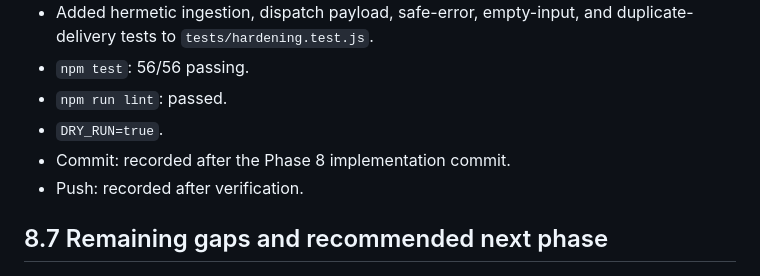
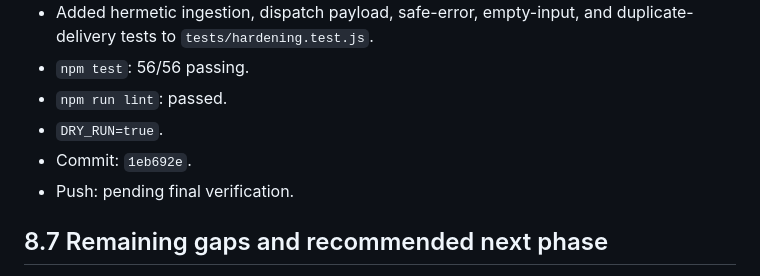
Before and after one commit to Ritik574-coder/contentflow-ai, a Markdown page: NEXT-AGENT-REPORT.md, the part around the change. Rendered like a GitHub page.

Commit message:
Document Phase 8 verification
Co-authored-by: Copilot <223556219+Copilot@users.noreply.github.com>

```diff
--- a/NEXT-AGENT-REPORT.md
+++ b/NEXT-AGENT-REPORT.md
@@ -323,8 +323,8 @@ The DRY_RUN pipeline, Markdown-to-HTML conversion, and AI fallback/validation la
 - `npm test`: 56/56 passing.
 - `npm run lint`: passed.
 - `DRY_RUN=true`.
-- Commit: recorded after the Phase 8 implementation commit.
-- Push: recorded after verification.
+- Commit: `1eb692e`.
+- Push: pending final verification.
 
 ## 8.7 Remaining gaps and recommended next phase
 - Dashboard content creation remains P1 and should use the same authenticated ingestion path rather than a second processing implementation.
```
